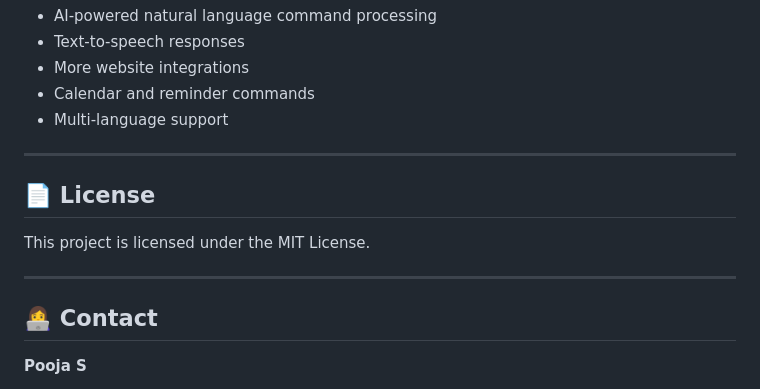
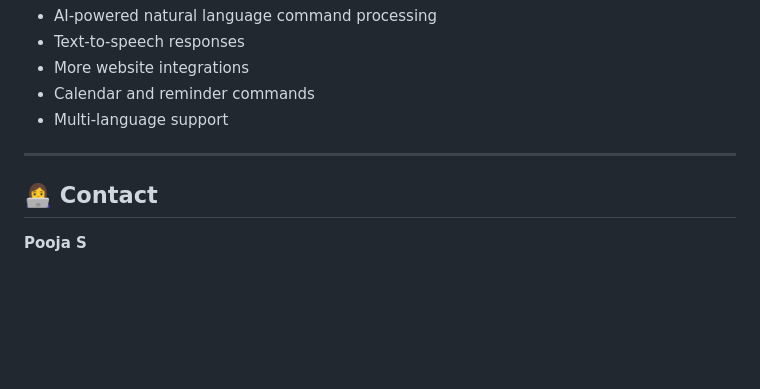
Before and after one commit to Pooja0629/Heyy-Buddy, a Markdown page: README.md, the part around the change. Rendered like a GitHub page; blank space fills up the shorter version.

```diff
--- a/README.md
+++ b/README.md
@@ -182,12 +182,6 @@ Heyy-Buddy/
 
 ---
 
-## 📄 License
-
-This project is licensed under the MIT License.
-
----
-
 ## 👩‍💻 Contact
 
 **Pooja S**
```
